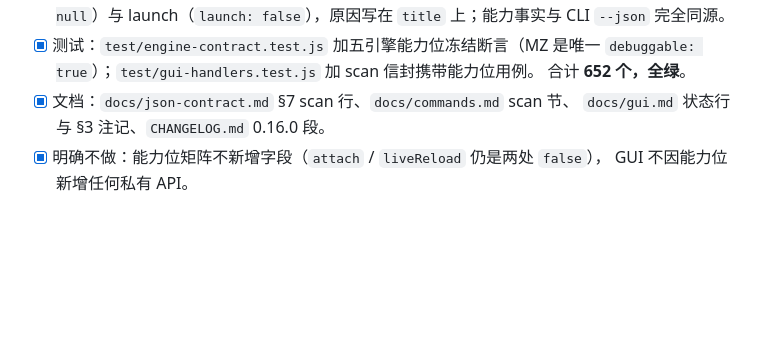
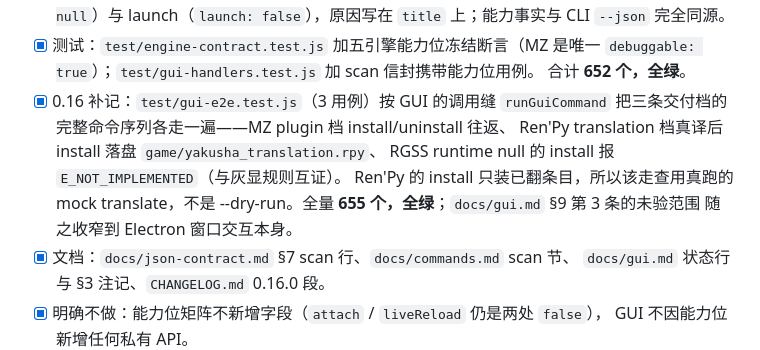
Before and after one commit to MagicalAlmond/Yakusha, a Markdown page: docs/dev/DEVLOG.md, the part around the change. GitHub-like rendering; blank space fills up the shorter version.

Commit message:
docs(dev): record the handler-seam walkthrough in the 0.16 stage log
Append the test/gui-e2e.test.js delivery record to DEVLOG's stage I: the
three delivery-tier command-sequence walks through runGuiCommand, the
655-test total, and the narrowed remaining scope of the gui.md
acceptance item (only the Electron window interaction itself is now
unverified headlessly).

```diff
--- a/docs/dev/DEVLOG.md
+++ b/docs/dev/DEVLOG.md
@@ -287,6 +287,13 @@
 - [x] 测试：`test/engine-contract.test.js` 加五引擎能力位冻结断言（MZ 是唯一
       `debuggable: true`）；`test/gui-handlers.test.js` 加 scan 信封携带能力位用例。
       合计 **652 个，全绿**。
+- [x] 0.16 补记：`test/gui-e2e.test.js`（3 用例）按 GUI 的调用缝 `runGuiCommand`
+      把三条交付档的完整命令序列各走一遍——MZ plugin 档 install/uninstall 往返、
+      Ren'Py translation 档真译后 install 落盘 `game/yakusha_translation.rpy`、
+      RGSS runtime null 的 install 报 `E_NOT_IMPLEMENTED`（与灰显规则互证）。
+      Ren'Py 的 install 只装已翻条目，所以该走查用真跑的 mock translate，不是
+      --dry-run。全量 **655 个，全绿**；`docs/gui.md` §9 第 3 条的未验范围
+      随之收窄到 Electron 窗口交互本身。
 - [x] 文档：`docs/json-contract.md` §7 scan 行、`docs/commands.md` scan 节、
       `docs/gui.md` 状态行与 §3 注记、`CHANGELOG.md` 0.16.0 段。
 - [x] 明确不做：能力位矩阵不新增字段（`attach` / `liveReload` 仍是两处 `false`），
```
